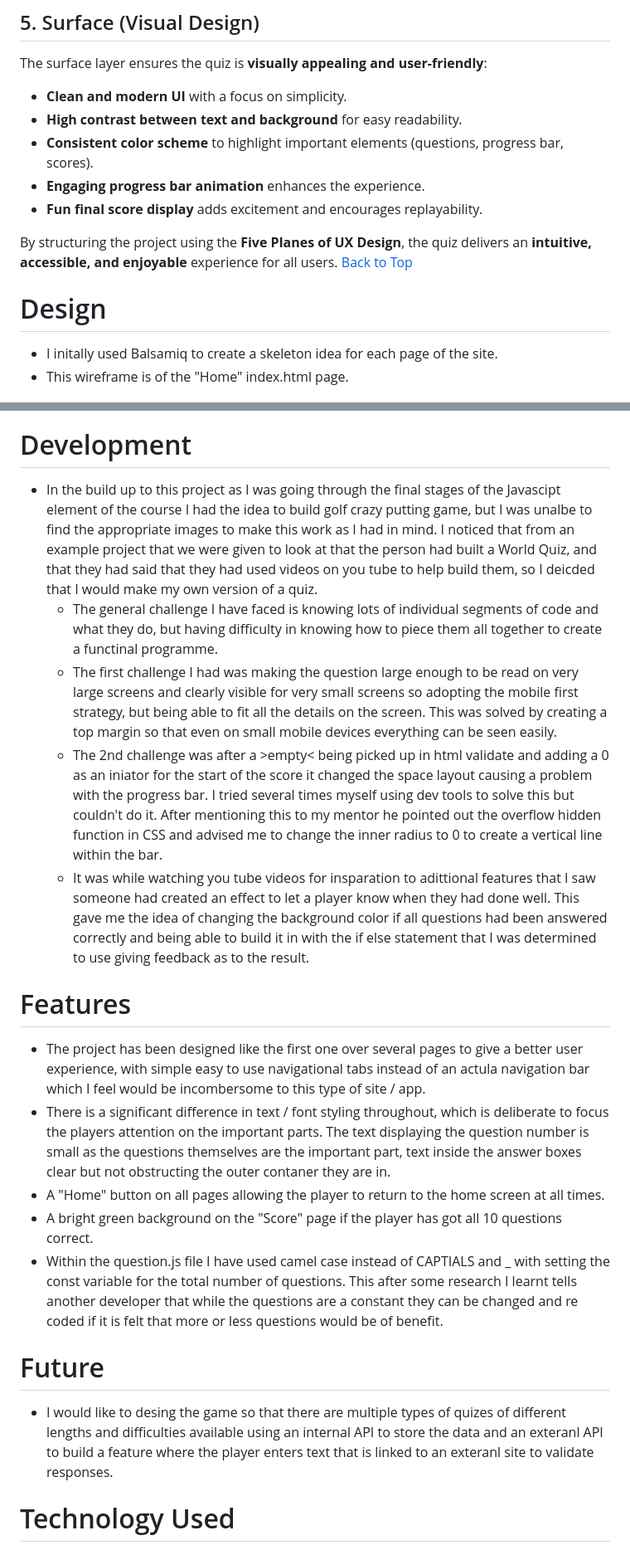
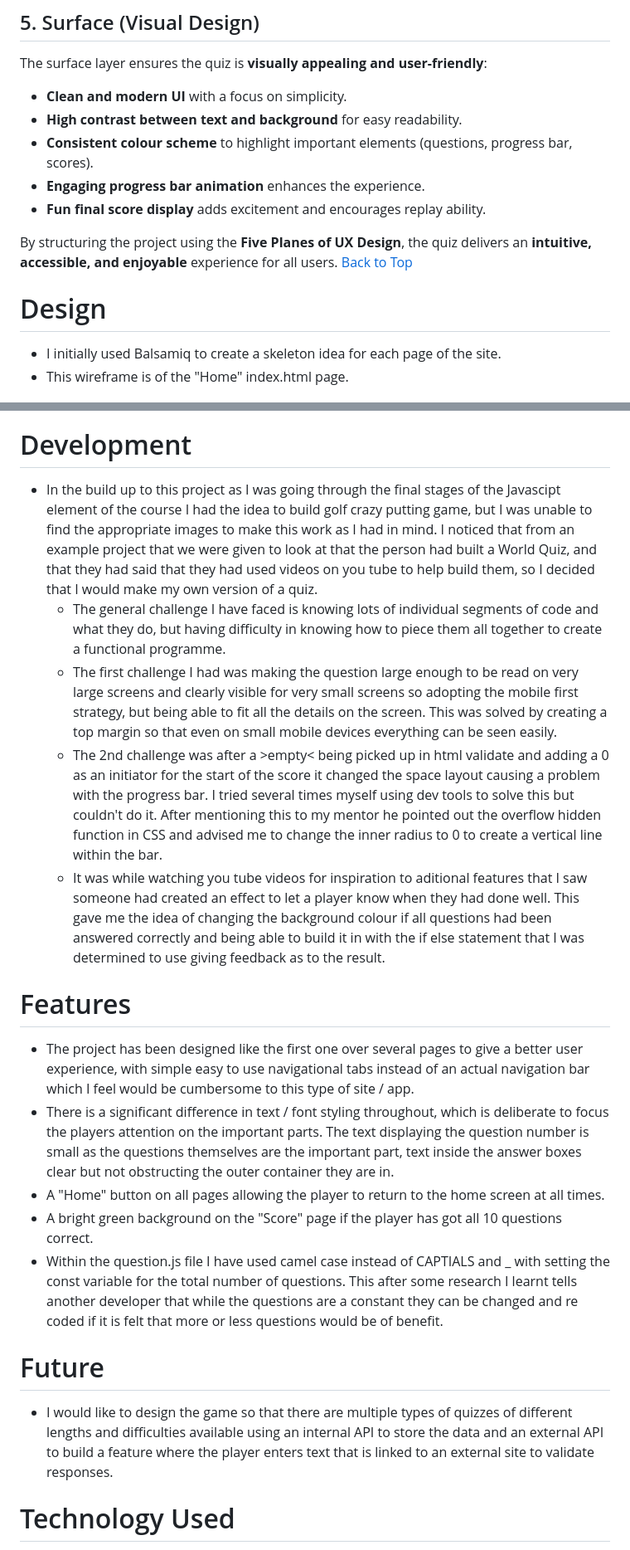
Before and after one commit to Richard-L4/Quiz, a Markdown page: README.md, 2 parts joined by grey strips. Shown at 83% size. GitHub-like rendering.

```diff
--- a/README.md
+++ b/README.md
@@ -72,15 +70,15 @@ The visual hierarchy is designed for **clarity and usability**:
 The surface layer ensures the quiz is **visually appealing and user-friendly**:
 - **Clean and modern UI** with a focus on simplicity.
 - **High contrast between text and background** for easy readability.
-- **Consistent color scheme** to highlight important elements (questions, progress bar, scores).
+- **Consistent colour scheme** to highlight important elements (questions, progress bar, scores).
 - **Engaging progress bar animation** enhances the experience.
-- **Fun final score display** adds excitement and encourages replayability.
+- **Fun final score display** adds excitement and encourages replay ability.
 
 By structuring the project using the **Five Planes of UX Design**, the quiz delivers an **intuitive, accessible, and enjoyable** experience for all users.
 [Back to Top](#top)
 
 # Design
-  - I initally used Balsamiq to create a skeleton idea for each page of the site.
+  - I initially used Balsamiq to create a skeleton idea for each page of the site.
   - This wireframe is of the "Home" index.html page.
 
   ![Alt text](assets/images/Screenshot%202025-02-17%20154622.png)
@@ -179,22 +177,22 @@ Here is a list of all the content in the project with detailed desciptions as to
 
 
 # Development
-  - In the build up to this project as I was going through the final stages of the Javascipt element of the course I had the idea to build golf crazy putting game, but I was unalbe to find the appropriate images to make this work as I had in mind. I noticed that from an example project that we were given to look at that the person had built a World Quiz, and that they had said that they had used videos on you tube to help build them, so I deicded that I would make my own version of a quiz.
-    -  The general challenge I have faced is knowing lots of individual segments of code and what they do, but having difficulty in knowing how to piece them all together to create a functinal programme.
+  - In the build up to this project as I was going through the final stages of the Javascipt element of the course I had the idea to build golf crazy putting game, but I was unable to find the appropriate images to make this work as I had in mind. I noticed that from an example project that we were given to look at that the person had built a World Quiz, and that they had said that they had used videos on you tube to help build them, so I decided that I would make my own version of a quiz.
+    -  The general challenge I have faced is knowing lots of individual segments of code and what they do, but having difficulty in knowing how to piece them all together to create a functional programme.
     - The first challenge I had was making the question large enough to be read on very large screens and clearly visible for very small screens so adopting the mobile first strategy, but being able to fit all the details on the screen. This was solved by creating a top margin so that even on small mobile devices everything can be seen easily.
-    - The 2nd challenge was after a >empty< being picked up in html validate and adding a 0 as an iniator for the start of the score it changed the space layout causing a problem with the progress bar. I tried several times myself using dev tools to solve this but couldn't do it. After mentioning this to my mentor he pointed out the overflow hidden function in CSS and advised me to change the inner radius to 0 to create a vertical line within the bar.
-    - It was while watching you tube videos for insparation to adittional features that I saw someone had created an effect to let a player know when they had done well. This gave me the idea of changing the background color if all questions had been answered correctly and being able to build it in with the if else statement that I was determined to use giving feedback as to the result.
+    - The 2nd challenge was after a >empty< being picked up in html validate and adding a 0 as an initiator for the start of the score it changed the space layout causing a problem with the progress bar. I tried several times myself using dev tools to solve this but couldn't do it. After mentioning this to my mentor he pointed out the overflow hidden function in CSS and advised me to change the inner radius to 0 to create a vertical line within the bar.
+    - It was while watching you tube videos for inspiration to aditional features that I saw someone had created an effect to let a player know when they had done well. This gave me the idea of changing the background colour if all questions had been answered correctly and being able to build it in with the if else statement that I was determined to use giving feedback as to the result.
 
 # Features
 
-  - The project has been designed like the first one over several pages to give a better user experience, with simple easy to use navigational tabs instead of an actula navigation bar which I feel would be incombersome to this type of site / app.
-  - There is a significant difference in text / font styling throughout, which is deliberate to focus the players attention on the important parts. The text displaying the question number is small as the questions themselves are the important part, text inside the answer boxes clear but not obstructing the outer contaner they are in.
+  - The project has been designed like the first one over several pages to give a better user experience, with simple easy to use navigational tabs instead of an actual navigation bar which I feel would be cumbersome to this type of site / app.
+  - There is a significant difference in text / font styling throughout, which is deliberate to focus the players attention on the important parts. The text displaying the question number is small as the questions themselves are the important part, text inside the answer boxes clear but not obstructing the outer container they are in.
   - A "Home" button on all pages allowing the player to return to the home screen at all times.
   - A bright green background on the "Score" page if the player has got all 10 questions correct.
   - Within the question.js file I have used camel case instead of CAPTIALS and _ with setting the const variable for the total number of questions. This after some research I learnt tells another developer that while the questions are a constant they can be changed and re coded if it is felt that more or less questions would be of benefit.
 
 # Future
-- I would like to desing the game so that there are multiple types of quizes of different lengths and difficulties available using an internal API to store the data and an exteranl API to build a feature where the player enters text that is linked to an exteranl site to validate responses.
+- I would like to design the game so that there are multiple types of quizzes of different lengths and difficulties available using an internal API to store the data and an external API to build a feature where the player enters text that is linked to an external site to validate responses.
 
 # Technology Used
   - HTML
```
Also changed, not shown: other parts of README.md (+12 -14 lines).
